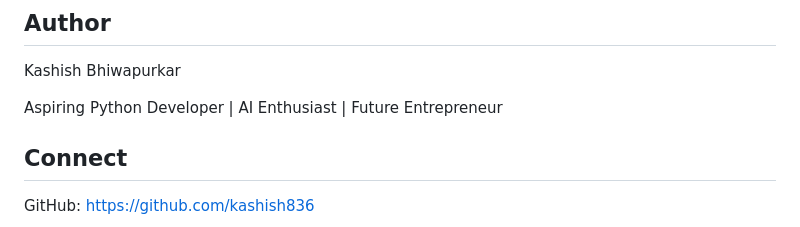
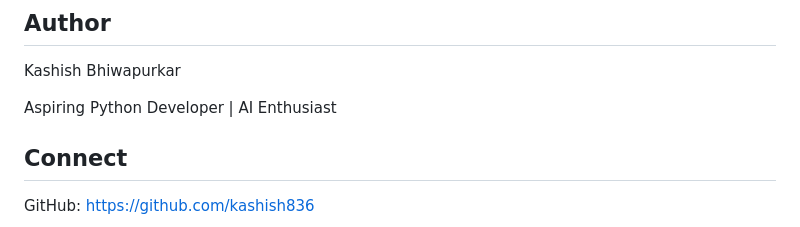
Before and after one commit to kashish836/DiaBloom-AI, a Markdown page: README.md, the part around the change. Drawn GitHub-style.

```diff
--- a/README.md
+++ b/README.md
@@ -145,7 +145,7 @@ Through this project, I gained practical experience in:
 
 Kashish Bhiwapurkar
 
-Aspiring Python Developer | AI Enthusiast | Future Entrepreneur
+Aspiring Python Developer | AI Enthusiast
 
 ## Connect
 
```
